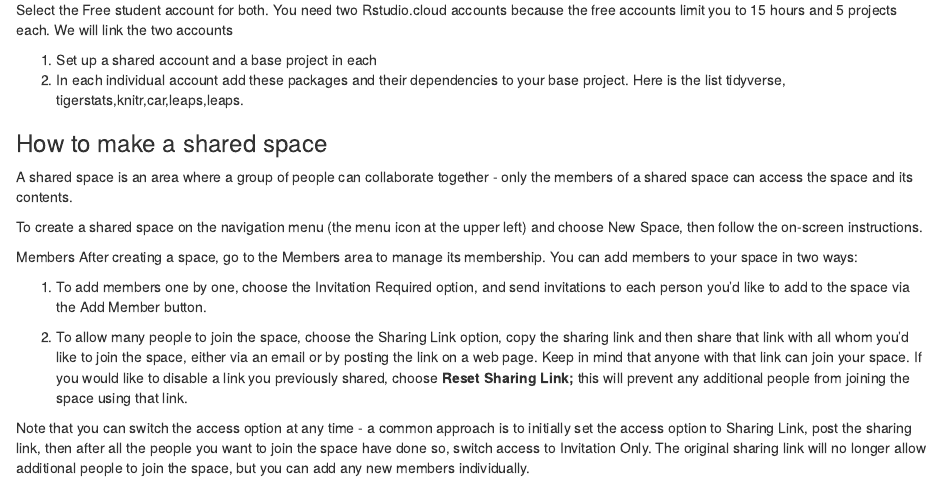
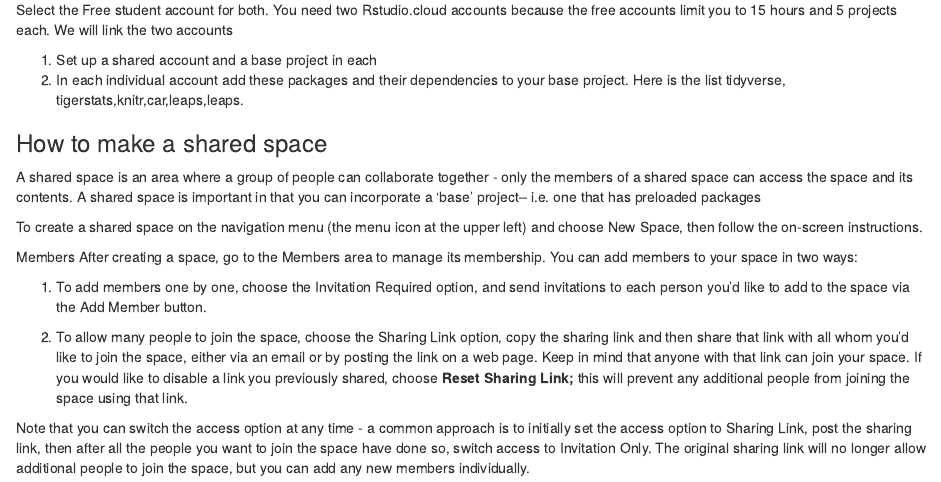
Before and after one commit to jamesbrownlow/Math115SetUpInstructions, an R Markdown document (Math115SetUp.Rmd): the page in a window 1100 px wide, from 640 px down. Rendered offline with R 4.5, knitr and Pandoc, with nearby package versions.

Commit message:
add bit about base in shared space

```diff
--- a/Math115SetUp.Rmd
+++ b/Math115SetUp.Rmd
@@ -30,7 +30,7 @@
 
 ### How to make a shared space
 
-A shared space is an area where a group of people can collaborate together - only the members of a shared space can access the space and its contents.
+A shared space is an area where a group of people can collaborate together - only the members of a shared space can access the space and its contents.  A shared space is important in that you can incorporate a 'base' project-- i.e. one that has preloaded packages
 
 To create a shared space on the navigation menu (the menu icon at the upper left) and choose New Space, then follow the on-screen instructions.
 
```
